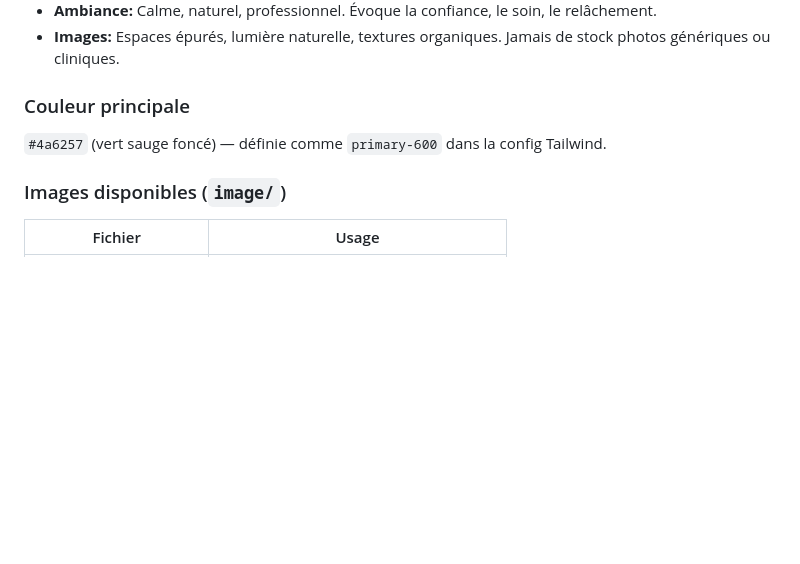
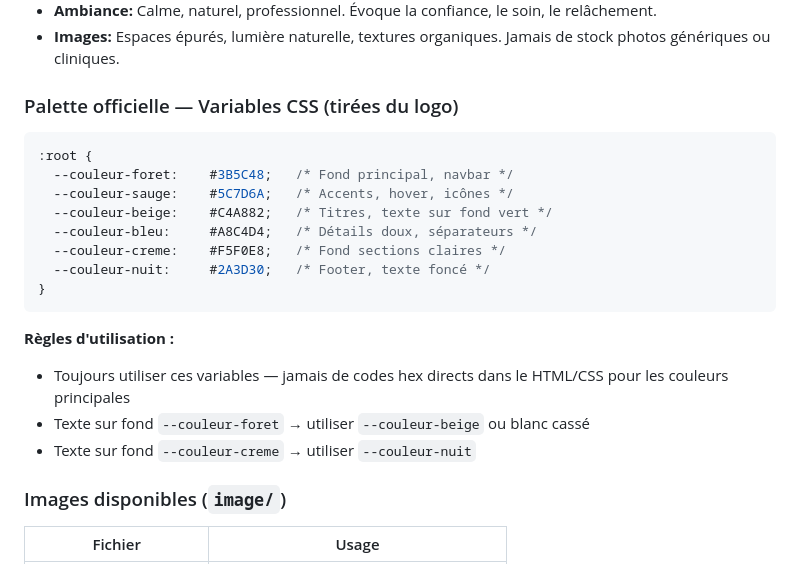
Before and after one commit to BOSCH-AGI-ETH/Massotherapie, a Markdown page: CLAUDE.md, the part around the change. Drawn GitHub-style; blank space fills up the shorter version.

Commit message:
Ajout palette CSS officielle dans CLAUDE.md

````diff
--- a/CLAUDE.md
+++ b/CLAUDE.md
@@ -32,8 +32,22 @@ de massothérapie thérapeutique et relaxante.
 - **Images:** Espaces épurés, lumière naturelle, textures organiques. Jamais de
   stock photos génériques ou cliniques.
 
-### Couleur principale
-`#4a6257` (vert sauge foncé) — définie comme `primary-600` dans la config Tailwind.
+### Palette officielle — Variables CSS (tirées du logo)
+```css
+:root {
+  --couleur-foret:    #3B5C48;   /* Fond principal, navbar */
+  --couleur-sauge:    #5C7D6A;   /* Accents, hover, icônes */
+  --couleur-beige:    #C4A882;   /* Titres, texte sur fond vert */
+  --couleur-bleu:     #A8C4D4;   /* Détails doux, séparateurs */
+  --couleur-creme:    #F5F0E8;   /* Fond sections claires */
+  --couleur-nuit:     #2A3D30;   /* Footer, texte foncé */
+}
+```
+
+**Règles d'utilisation :**
+- Toujours utiliser ces variables — jamais de codes hex directs dans le HTML/CSS pour les couleurs principales
+- Texte sur fond `--couleur-foret` → utiliser `--couleur-beige` ou blanc cassé
+- Texte sur fond `--couleur-creme` → utiliser `--couleur-nuit`
 
 ### Images disponibles (`image/`)
 
````
